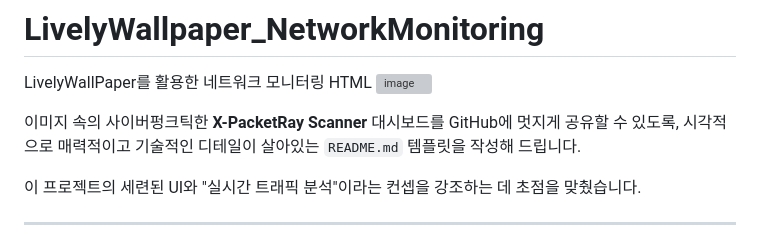
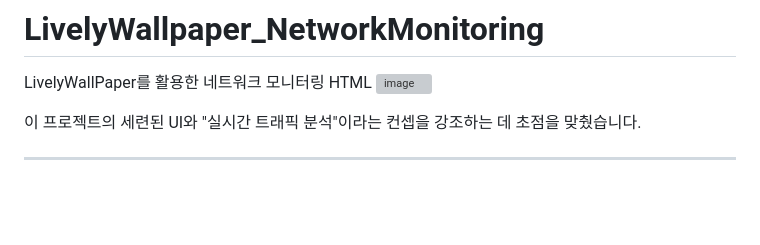
Before and after one commit to incogition/LivelyWallpaper_NetworkMonitoring, a Markdown page: README.md, the part around the change. GitHub-like rendering; blank space fills up the shorter version; grey boxes are pictures that could not be loaded.

Commit message:
Update README.md to remove specific project details
Removed a description about the X-PacketRay Scanner dashboard.

```diff
--- a/README.md
+++ b/README.md
@@ -2,8 +2,6 @@
 LivelyWallPaper를 활용한 네트워크 모니터링 HTML
 <img width="1317" height="893" alt="image" src="https://github.com/user-attachments/assets/3aae4765-302e-47f8-9329-9d2b5f4693ab" />
 
-
-이미지 속의 사이버펑크틱한 **X-PacketRay Scanner** 대시보드를 GitHub에 멋지게 공유할 수 있도록, 시각적으로 매력적이고 기술적인 디테일이 살아있는 `README.md` 템플릿을 작성해 드립니다.
 
 이 프로젝트의 세련된 UI와 "실시간 트래픽 분석"이라는 컨셉을 강조하는 데 초점을 맞췄습니다.
 
```
